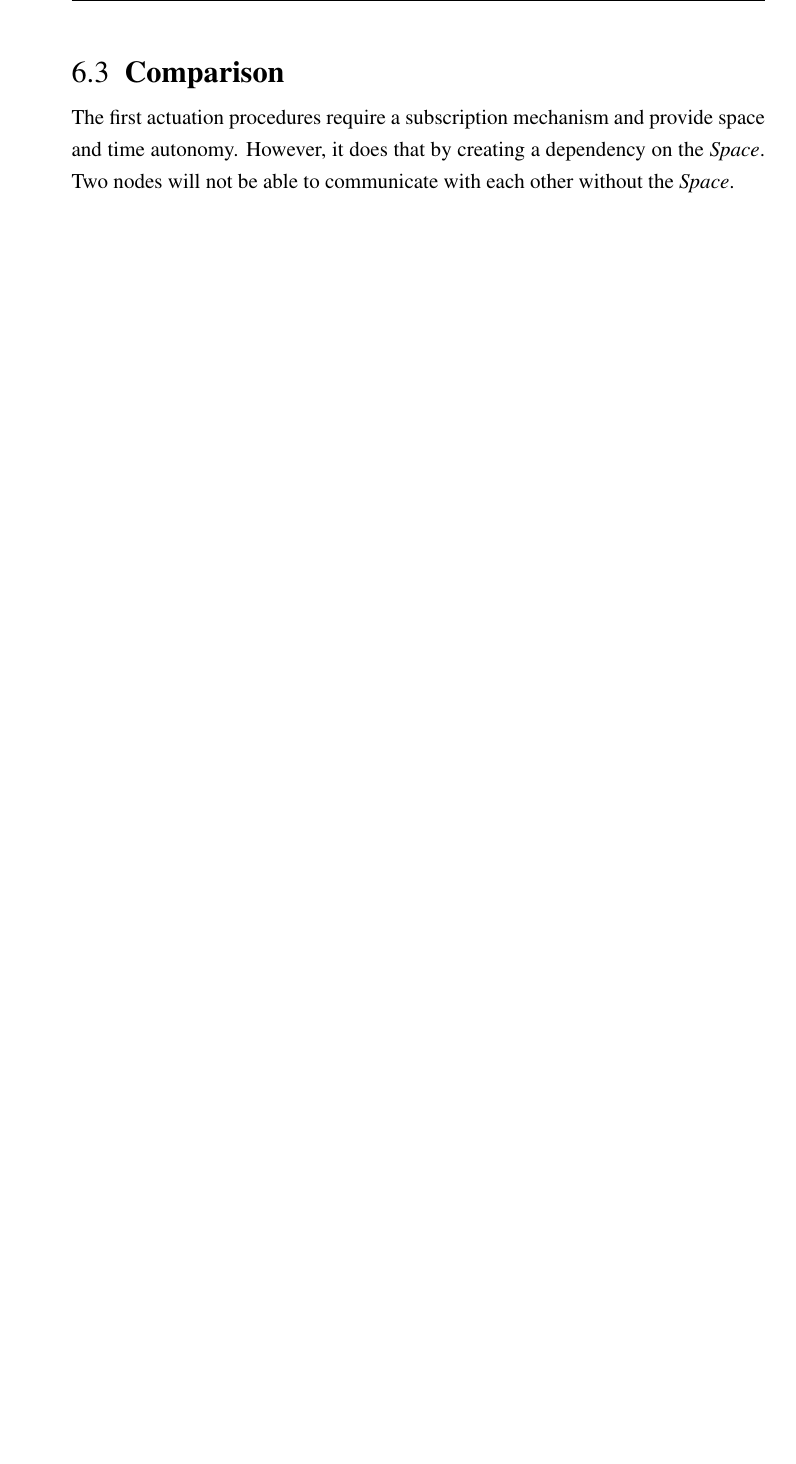
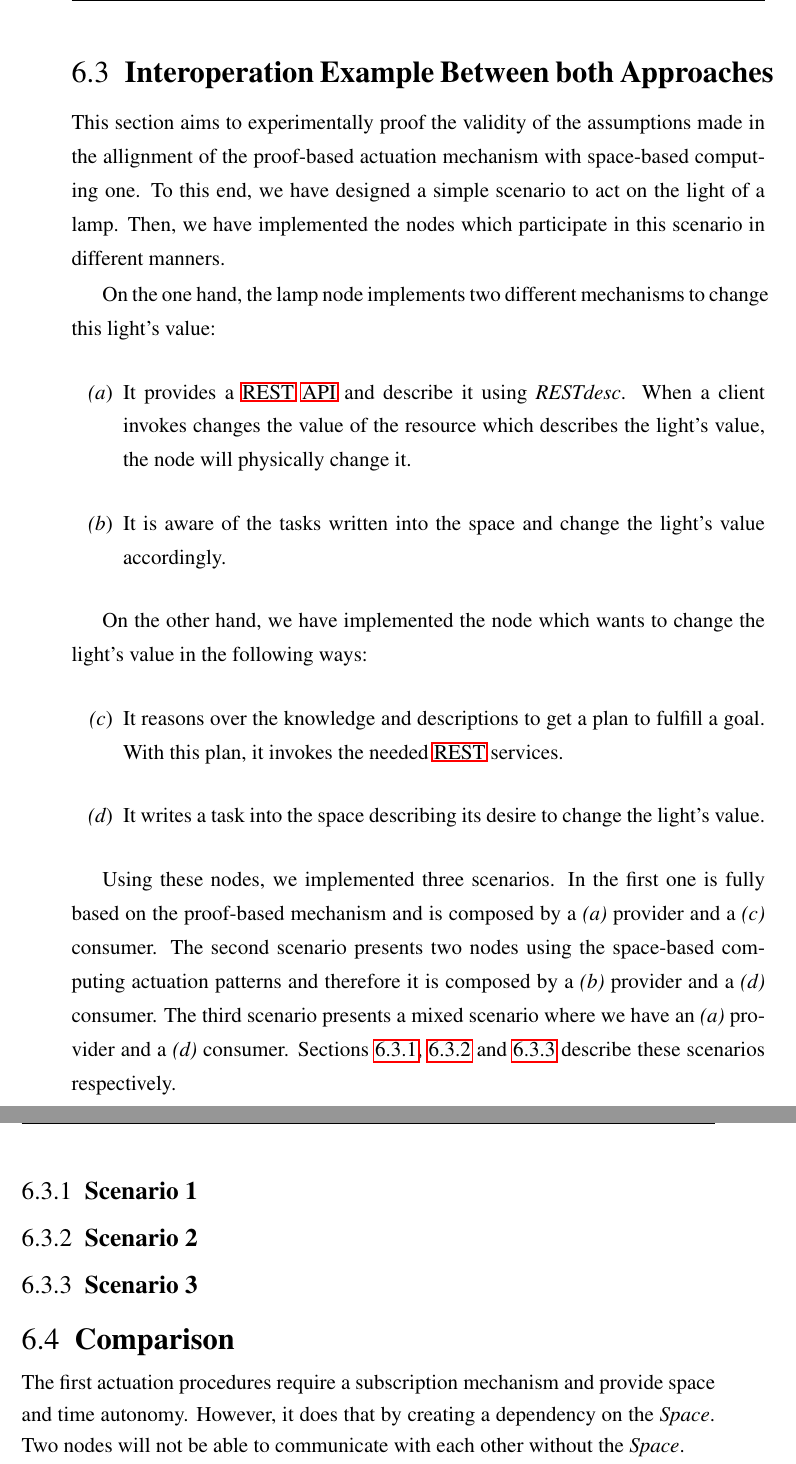
Before and after one commit to gomezgoiri/dissertation, a LaTeX thesis (dissertation.tex, which reads 6_actuate/3_interoperation.tex): part of page 125 of 161 before the commit and two parts of pages 125 and 126 of 161 after it, the two joined at a grey line, cut at the place of the change, the shorter picture padded with empty space. Compiled offline with pdfLaTeX; a LaTeX package or settings file that is missing is left out.

Commit message:
Three scenarios sketched

```diff
--- /dev/null
+++ b/6_actuate/3_interoperation.tex
@@ -0,0 +1,61 @@
+\section{Interoperation Example Between both Approaches}
+
+This section aims to experimentally proof the validity of the assumptions made in the allignment of the proof-based actuation mechanism with space-based computing one.
+To this end, we have designed a simple scenario to act on the light of a lamp.
+Then, we have implemented the nodes which participate in this scenario in different manners.
+
+
+On the one hand, the lamp node implements two different mechanisms to change this light's value:
+\begin{enumerate}[label=\itshape(\alph*\upshape)]
+  \item It provides a \ac{rest} \ac{api} and describe it using \restdesc{}. % REST API seguro 100%? por si acaso decir HTTP API?
+        When a client invokes changes the value of the resource which describes the light's value, the node will physically change it.
+  \item It is aware of the tasks written into the space and change the light's value accordingly. % esto es, se suscribe a ellas
+\end{enumerate}
+
+
+On the other hand, we have implemented the node which wants to change the light's value in the following ways:
+\begin{enumerate}[resume,label=\itshape(\alph*\upshape)]
+  \item It reasons over the knowledge and descriptions to get a plan to fulfill a goal.
+	With this plan, it invokes the needed \ac{rest} services.
+  \item It writes a task into the space describing its desire to change the light's value.
+\end{enumerate}
+
+
+Using these nodes, we implemented three scenarios.
+In the first one is fully based on the proof-based mechanism and is composed by a \emph{(a)} provider and a \emph{(c)} consumer.
+The second scenario presents two nodes using the space-based computing actuation patterns and therefore it is composed by a \emph{(b)} provider and a \emph{(d)} consumer.
+The third scenario presents a mixed scenario where we have an \emph{(a)} provider and a \emph{(d)} consumer.
+Sections \ref{sec:actuation_scn1}, \ref{sec:actuation_scn2} and \ref{sec:actuation_scn3} describe these scenarios respectively.
+% TODO The implementation is publicly available in URL.
+
+
+\subsection{Scenario 1}
+\label{sec:actuation_scn1}
+
+% poner un diagrama que presente el escenario
+% dar detalles de cómo se ha implementado
+%   Añadir descripciones y demás o ponerlas como anexo?
+%   Pasos a seguir por parte del consumidor
+
+
+\subsection{Scenario 2}
+\label{sec:actuation_scn2}
+
+% poner un diagrama que presente el escenario
+% dar detalles de cómo se ha implementado
+%   poner tarea de ejemplo
+
+
+\subsection{Scenario 3}
+\label{sec:actuation_scn3}
+
+% poner un diagrama que presente el escenario
+% dar detalles de cómo se ha implementado
+%    comentar que asunciones de las del anterior capítulo se han tomado
+%    por simplificar: agente que reside en el coordination space
+% Pasos a seguir por el agente
+
+
+% TODO añadir apartado de discussion?
+% luego posiblemente se podrían medir algunos indicadores de los mismos
+%   e.g. cuando código extra ha hecho falta añadir en el tercero para que se hablen entre sí
```
Also changed, not shown: 6_actuate/0_main.tex (+3 -2 lines), 6_actuate/4_comparison.tex (renamed from 6_actuate/3_comparison.tex), 6_actuate/5_conclusion.tex (renamed from 6_actuate/4_conclusion.tex).
